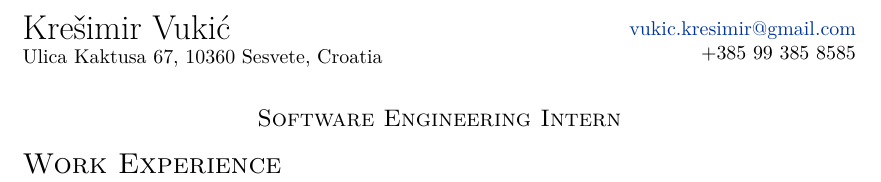
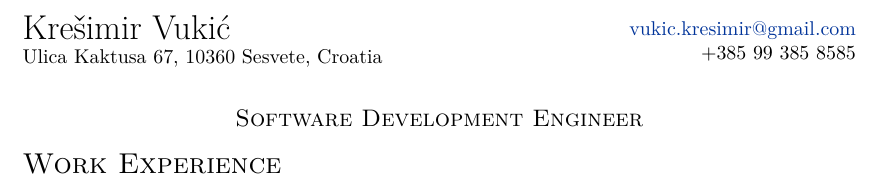
Before and after one commit to v-silverfin/cv, a LaTeX CV (kvukic-resume.tex): part of the page, cut so that both start at the same text. Compiled offline with XeLaTeX; a missing font is replaced by an installed copy or a similar font.

Commit message:
CV updated

```diff
--- a/kvukic-resume.tex
+++ b/kvukic-resume.tex
@@ -55,7 +55,7 @@
 %----------------------------------------------------------------------------------------
 
 \begin{center}
-\textsc{\large{Software Engineering Intern}}
+\textsc{\large{Software Development Engineer}}
 \end{center}
 
 \vspace{2mm}
```
Also changed, not shown: kvukic-resume.pdf.
